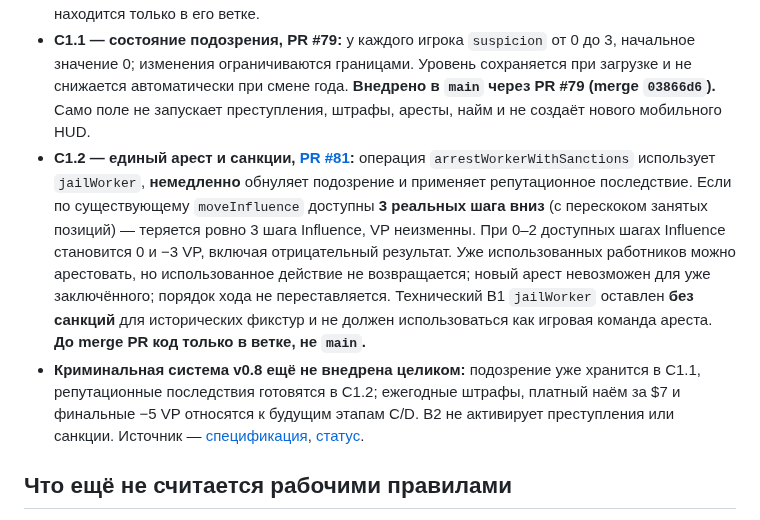
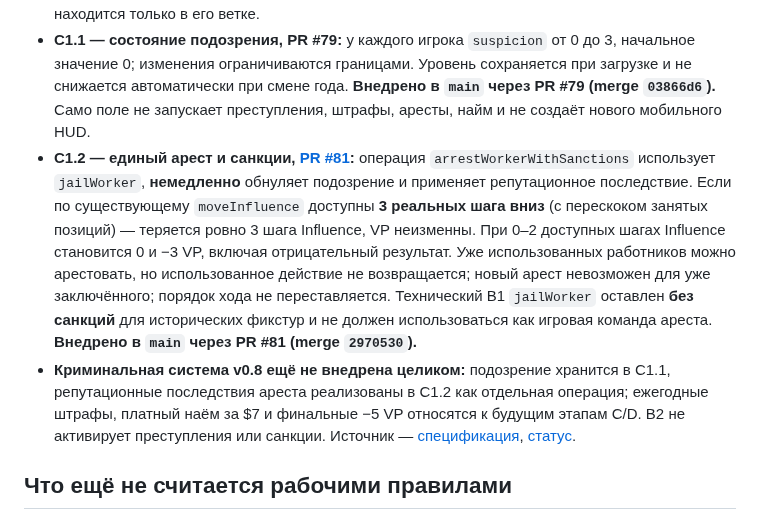
Before and after one commit to RumplestiltskinBiD/sf1906-prototype, a Markdown page: docs/CORE_RULES.md, the part around the change. Drawn GitHub-style.

Commit message:
docs(C1.2): confirm merged sanction code and successful QA

```diff
--- a/docs/CORE_RULES.md
+++ b/docs/CORE_RULES.md
@@ -44,8 +44,8 @@
 - **Внедрены технические этапы B1 и B2** ([PR #66](https://github.com/RumplestiltskinBiD/sf1906-prototype/pull/66)): работники имеют `jailed`/`arrestedRound`, не могут использоваться под стражей, а бесплатное восстановление штатного места происходит в начале года ареста + 2 (арест в 1902 → весь 1903 заключение → новая замена в Civic Center в 1904). Технический `jailWorker()` ещё не применяет санкции и не подключён к преступлениям.
 - **B2 — сервисные активации** ([PR #72](https://github.com/RumplestiltskinBiD/sf1906-prototype/pull/72)): у каждого игрока 3 ежегодных окна активации независимо от числа свободных работников; порядок `yearTurnOrder` сохраняется. При нуле доступных сотрудников законные быстрые действия доступны в свой ход; можно передать один сервисный ход или явно завершить оставшиеся свои ходы года. Основных действий не более трёх. Состояние окон сохраняется и обнуляется при новом годе. До объединения PR код находится только в его ветке.
 - **C1.1 — состояние подозрения, PR #79:** у каждого игрока `suspicion` от 0 до 3, начальное значение 0; изменения ограничиваются границами. Уровень сохраняется при загрузке и не снижается автоматически при смене года. **Внедрено в `main` через PR #79 (merge `03866d6`).** Само поле не запускает преступления, штрафы, аресты, найм и не создаёт нового мобильного HUD.
-- **C1.2 — единый арест и санкции, [PR #81](https://github.com/RumplestiltskinBiD/sf1906-prototype/pull/81):** операция `arrestWorkerWithSanctions` использует `jailWorker`, **немедленно** обнуляет подозрение и применяет репутационное последствие. Если по существующему `moveInfluence` доступны **3 реальных шага вниз** (с перескоком занятых позиций) — теряется ровно 3 шага Influence, VP неизменны. При 0–2 доступных шагах Influence становится 0 и −3 VP, включая отрицательный результат. Уже использованных работников можно арестовать, но использованное действие не возвращается; новый арест невозможен для уже заключённого; порядок хода не переставляется. Технический B1 `jailWorker` оставлен **без санкций** для исторических фикстур и не должен использоваться как игровая команда ареста. **До merge PR код только в ветке, не `main`.**
-- **Криминальная система v0.8 ещё не внедрена целиком:** подозрение уже хранится в C1.1, репутационные последствия готовятся в C1.2; ежегодные штрафы, платный наём за $7 и финальные −5 VP относятся к будущим этапам C/D. B2 не активирует преступления или санкции. Источник — [спецификация](wanted-and-bail-system-2026-10-27.md), [статус](PROJECT_STATUS.md).
+- **C1.2 — единый арест и санкции, [PR #81](https://github.com/RumplestiltskinBiD/sf1906-prototype/pull/81):** операция `arrestWorkerWithSanctions` использует `jailWorker`, **немедленно** обнуляет подозрение и применяет репутационное последствие. Если по существующему `moveInfluence` доступны **3 реальных шага вниз** (с перескоком занятых позиций) — теряется ровно 3 шага Influence, VP неизменны. При 0–2 доступных шагах Influence становится 0 и −3 VP, включая отрицательный результат. Уже использованных работников можно арестовать, но использованное действие не возвращается; новый арест невозможен для уже заключённого; порядок хода не переставляется. Технический B1 `jailWorker` оставлен **без санкций** для исторических фикстур и не должен использоваться как игровая команда ареста. **Внедрено в `main` через PR #81 (merge `2970530`).**
+- **Криминальная система v0.8 ещё не внедрена целиком:** подозрение хранится в C1.1, репутационные последствия ареста реализованы в C1.2 как отдельная операция; ежегодные штрафы, платный наём за $7 и финальные −5 VP относятся к будущим этапам C/D. B2 не активирует преступления или санкции. Источник — [спецификация](wanted-and-bail-system-2026-10-27.md), [статус](PROJECT_STATUS.md).
 
 ## Что ещё не считается рабочими правилами
 
```
